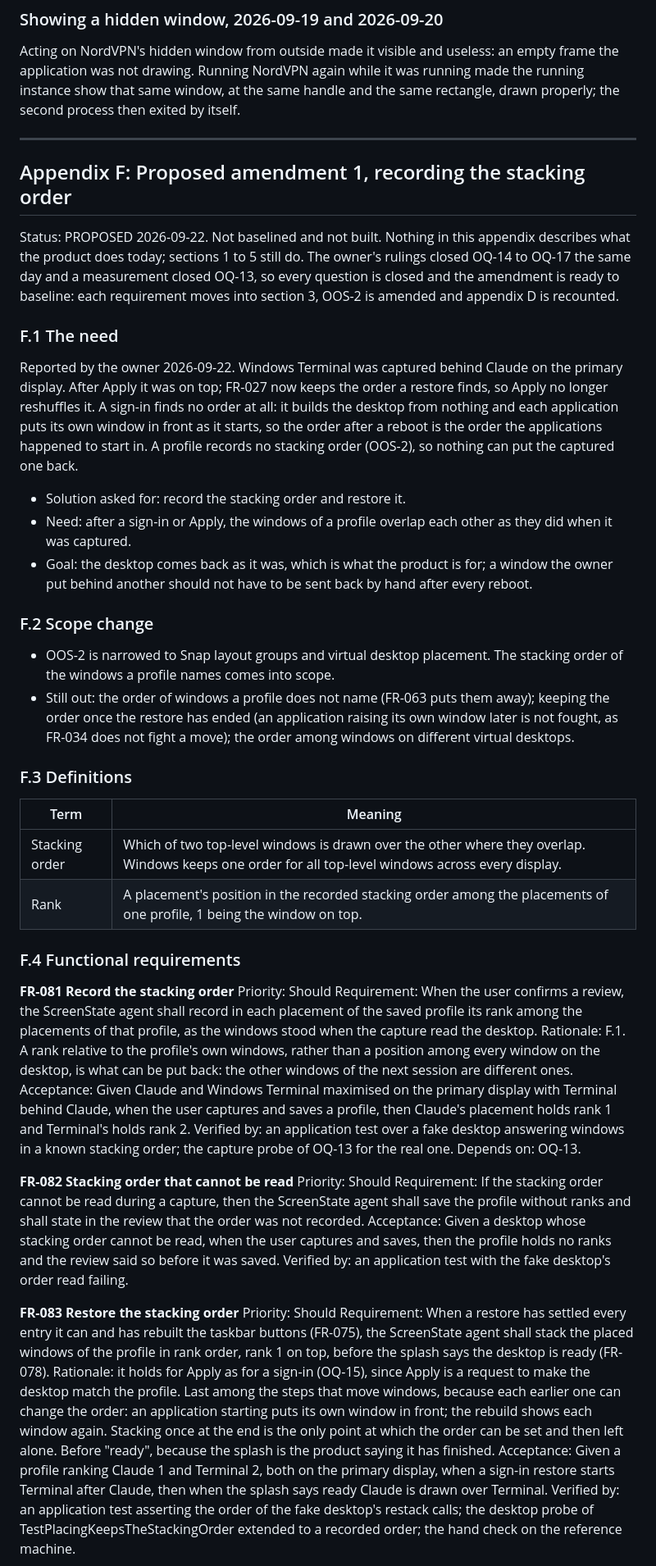
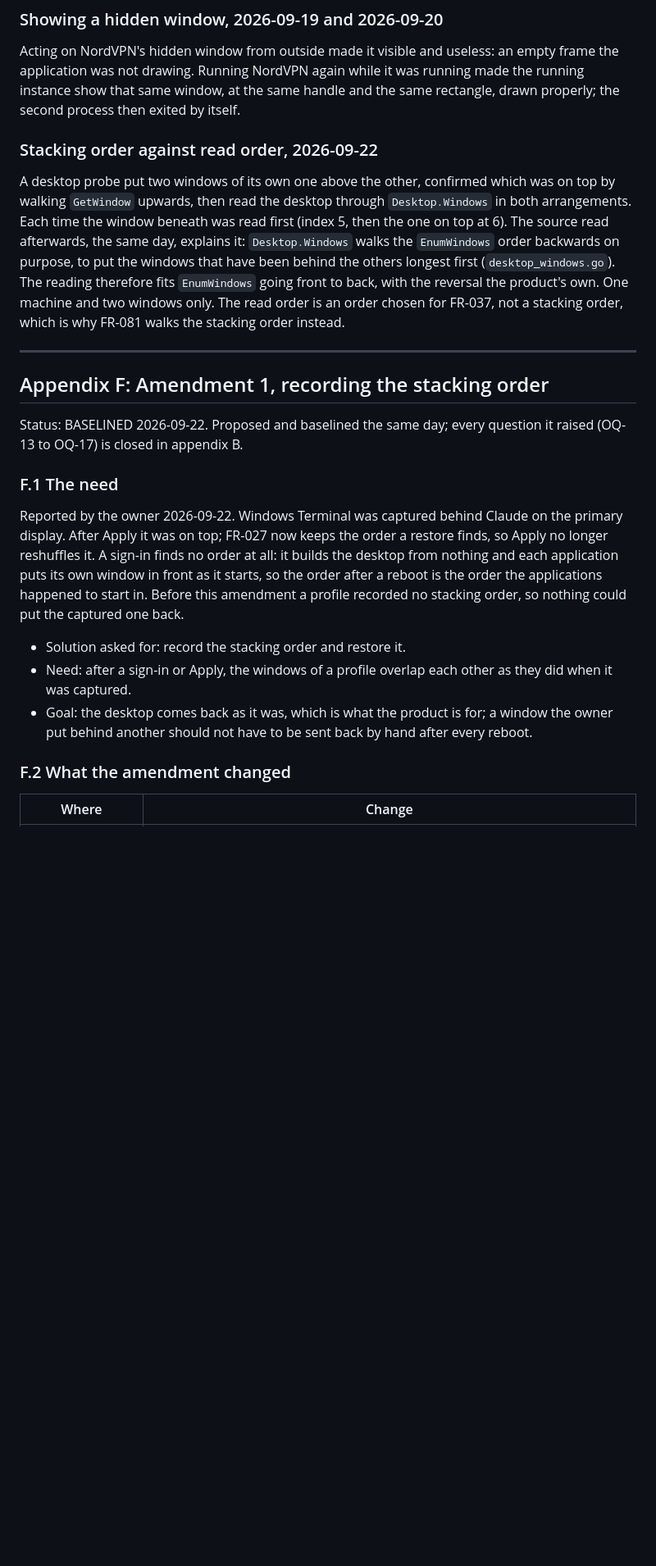
Before and after one commit to oernster/ScreenState, a Markdown page: REQUIREMENTS.md, the part around one of its changes. Shown at 82% size. GitHub-like rendering; blank space fills up the shorter version.

```diff
--- a/REQUIREMENTS.md
+++ b/REQUIREMENTS.md
@@ -1516,15 +1675,25 @@ empty frame the application was not drawing. Running NordVPN again while it was
 running made the running instance show that same window, at the same handle and
 the same rectangle, drawn properly; the second process then exited by itself.
 
+### Stacking order against read order, 2026-09-22
+
+A desktop probe put two windows of its own one above the other, confirmed which
+was on top by walking `GetWindow` upwards, then read the desktop through
+`Desktop.Windows` in both arrangements. Each time the window beneath was read
+first (index 5, then the one on top at 6). The source read afterwards, the
+same day, explains it: `Desktop.Windows` walks the `EnumWindows` order
+backwards on purpose, to put the windows that have been behind the others
+longest first (`desktop_windows.go`). The reading therefore fits `EnumWindows`
+going front to back, with the reversal the product's own. One machine and two
+windows only. The read order is an order chosen for FR-037, not a stacking
+order, which is why FR-081 walks the stacking order instead.
+
 ---
 
-## Appendix F: Proposed amendment 1, recording the stacking order
-
-Status: PROPOSED 2026-09-22. Not baselined and not built. Nothing in this
-appendix describes what the product does today; sections 1 to 5 still do. The
-owner's rulings closed OQ-14 to OQ-17 the same day and a measurement closed
-OQ-13, so every question is closed and the amendment is ready to baseline: each
-requirement moves into section 3, OOS-2 is amended and appendix D is recounted.
+## Appendix F: Amendment 1, recording the stacking order
+
+Status: BASELINED 2026-09-22. Proposed and baselined the same day; every
+question it raised (OQ-13 to OQ-17) is closed in appendix B.
 
 ### F.1 The need
 
@@ -1533,8 +1702,8 @@ the primary display. After Apply it was on top; FR-027 now keeps the order a
 restore finds, so Apply no longer reshuffles it. A sign-in finds no order at
 all: it builds the desktop from nothing and each application puts its own
 window in front as it starts, so the order after a reboot is the order the
-applications happened to start in. A profile records no stacking order (OOS-2),
-so nothing can put the captured one back.
+applications happened to start in. Before this amendment a profile recorded no
+stacking order, so nothing could put the captured one back.
 
 - Solution asked for: record the stacking order and restore it.
 - Need: after a sign-in or Apply, the windows of a profile overlap each other
@@ -1543,65 +1712,7 @@ so nothing can put the captured one back.
   window the owner put behind another should not have to be sent back by hand
   after every reboot.
 
-### F.2 Scope change
-
-- OOS-2 is narrowed to Snap layout groups and virtual desktop placement. The
-  stacking order of the windows a profile names comes into scope.
-- Still out: the order of windows a profile does not name (FR-063 puts them
-  away); keeping the order once the restore has ended (an application raising
-  its own window later is not fought, as FR-034 does not fight a move); the
-  order among windows on different virtual desktops.
-
-### F.3 Definitions
-
-| Term | Meaning |
+### F.2 What the amendment changed
+
+| Where | Change |
 |---|---|
-| Stacking order | Which of two top-level windows is drawn over the other where they overlap. Windows keeps one order for all top-level windows across every display. |
-| Rank | A placement's position in the recorded stacking order among the placements of one profile, 1 being the window on top. |
-
-### F.4 Functional requirements
-
-**FR-081 Record the stacking order**
-Priority: Should
-Requirement: When the user confirms a review, the ScreenState agent shall
-record in each placement of the saved profile its rank among the placements of
-that profile, as the windows stood when the capture read the desktop.
-Rationale: F.1. A rank relative to the profile's own windows, rather than a
-position among every window on the desktop, is what can be put back: the other
-windows of the next session are different ones.
-Acceptance: Given Claude and Windows Terminal maximised on the primary display
-with Terminal behind Claude, when the user captures and saves a profile, then
-Claude's placement holds rank 1 and Terminal's holds rank 2.
-Verified by: an application test over a fake desktop answering windows in a
-known stacking order; the capture probe of OQ-13 for the real one.
-Depends on: OQ-13.
-
-**FR-082 Stacking order that cannot be read**
-Priority: Should
-Requirement: If the stacking order cannot be read during a capture, then the
-ScreenState agent shall save the profile without ranks and shall state in the
-review that the order was not recorded.
-Acceptance: Given a desktop whose stacking order cannot be read, when the user
-captures and saves, then the profile holds no ranks and the review said so
-before it was saved.
-Verified by: an application test with the fake desktop's order read failing.
-
-**FR-083 Restore the stacking order**
-Priority: Should
-Requirement: When a restore has settled every entry it can and has rebuilt the
-taskbar buttons (FR-075), the ScreenState agent shall stack the placed windows
-of the profile in rank order, rank 1 on top, before the splash says the desktop
-is ready (FR-078).
-Rationale: it holds for Apply as for a sign-in (OQ-15), since Apply is a request
-to make the desktop match the profile. Last among the steps that move windows, because each earlier one can
-change the order: an application starting puts its own window in front; the
-rebuild shows each window again. Stacking once at the end is the only point at
-which the order can be set and then left alone. Before "ready", because the
-splash is the product saying it has finished.
-Acceptance: Given a profile ranking Claude 1 and Terminal 2, both on the primary
-display, when a sign-in restore starts Terminal after Claude, then when the
-splash says ready Claude is drawn over Terminal.
-Verified by: an application test asserting the order of the fake desktop's
-restack calls; the desktop probe of TestPlacingKeepsTheStackingOrder extended
-to a recorded order; the hand check on the reference machine.
-
```
Also changed, not shown: other parts of REQUIREMENTS.md (+176 -105 lines).
